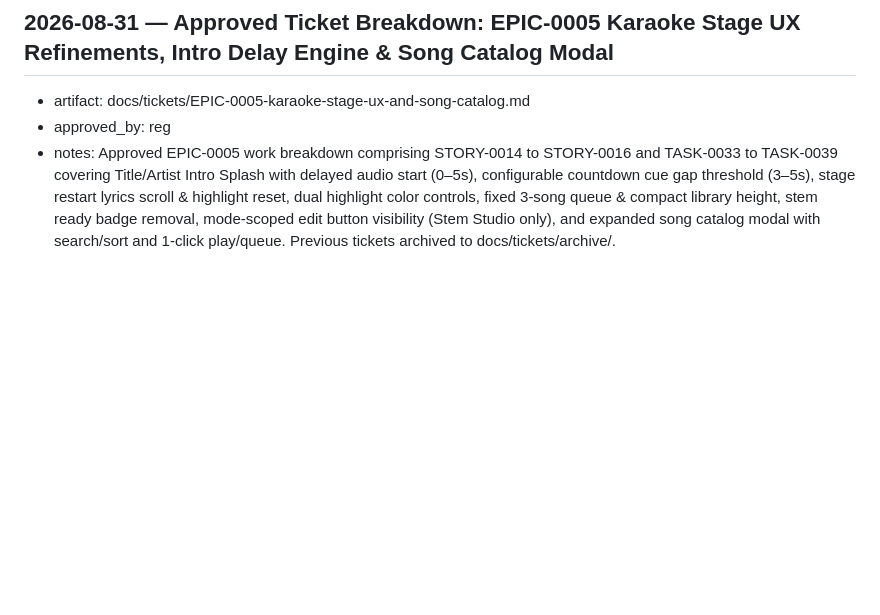
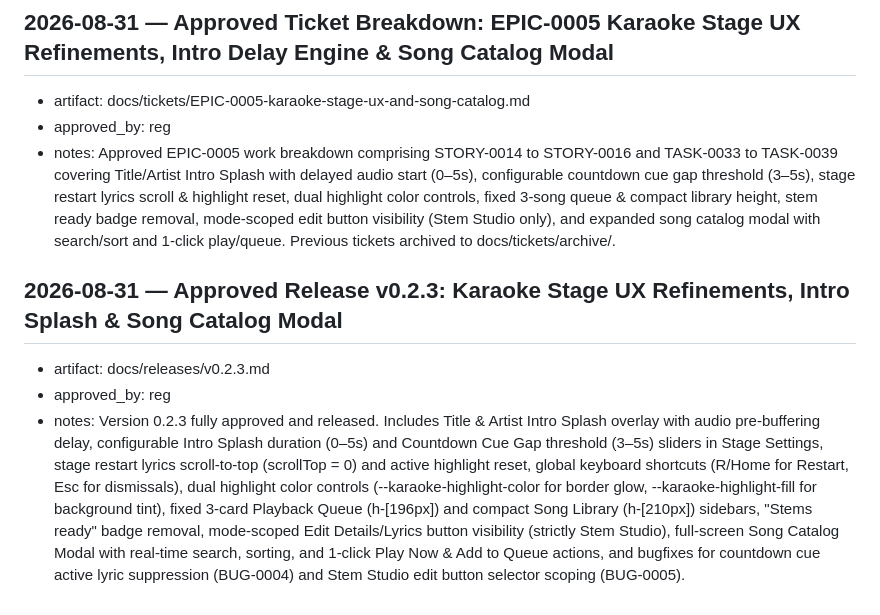
Before and after one commit to reg-almonte/flexioke, a Markdown page: docs/decisions-log.md, the part around the change. GitHub-like rendering; blank space fills up the shorter version.

Commit message:
release: v0.2.3 — Karaoke Stage UX Refinements, Intro Splash & Song Catalog Modal

```diff
--- a/docs/decisions-log.md
+++ b/docs/decisions-log.md
@@ -113,3 +113,8 @@ made while building the template itself.
 - artifact: docs/tickets/EPIC-0005-karaoke-stage-ux-and-song-catalog.md
 - approved_by: reg
 - notes: Approved EPIC-0005 work breakdown comprising STORY-0014 to STORY-0016 and TASK-0033 to TASK-0039 covering Title/Artist Intro Splash with delayed audio start (0–5s), configurable countdown cue gap threshold (3–5s), stage restart lyrics scroll & highlight reset, dual highlight color controls, fixed 3-song queue & compact library height, stem ready badge removal, mode-scoped edit button visibility (Stem Studio only), and expanded song catalog modal with search/sort and 1-click play/queue. Previous tickets archived to docs/tickets/archive/.
+
+## 2026-08-31 — Approved Release v0.2.3: Karaoke Stage UX Refinements, Intro Splash & Song Catalog Modal
+- artifact: docs/releases/v0.2.3.md
+- approved_by: reg
+- notes: Version 0.2.3 fully approved and released. Includes Title & Artist Intro Splash overlay with audio pre-buffering delay, configurable Intro Splash duration (0–5s) and Countdown Cue Gap threshold (3–5s) sliders in Stage Settings, stage restart lyrics scroll-to-top (scrollTop = 0) and active highlight reset, global keyboard shortcuts (R/Home for Restart, Esc for dismissals), dual highlight color controls (--karaoke-highlight-color for border glow, --karaoke-highlight-fill for background tint), fixed 3-card Playback Queue (h-[196px]) and compact Song Library (h-[210px]) sidebars, "Stems ready" badge removal, mode-scoped Edit Details/Lyrics button visibility (strictly Stem Studio), full-screen Song Catalog Modal with real-time search, sorting, and 1-click Play Now & Add to Queue actions, and bugfixes for countdown cue active lyric suppression (BUG-0004) and Stem Studio edit button selector scoping (BUG-0005).
```
Also changed, not shown: docs/releases/v0.2.3.md (+3 -3 lines).
